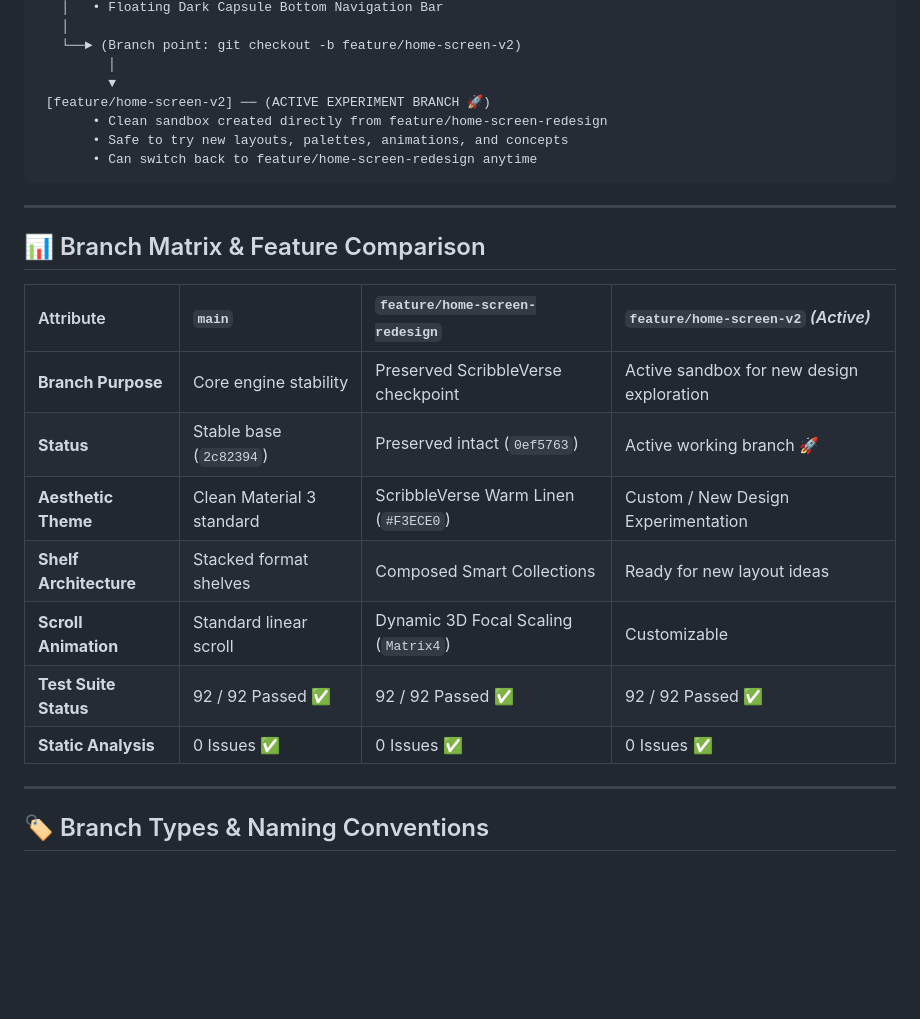
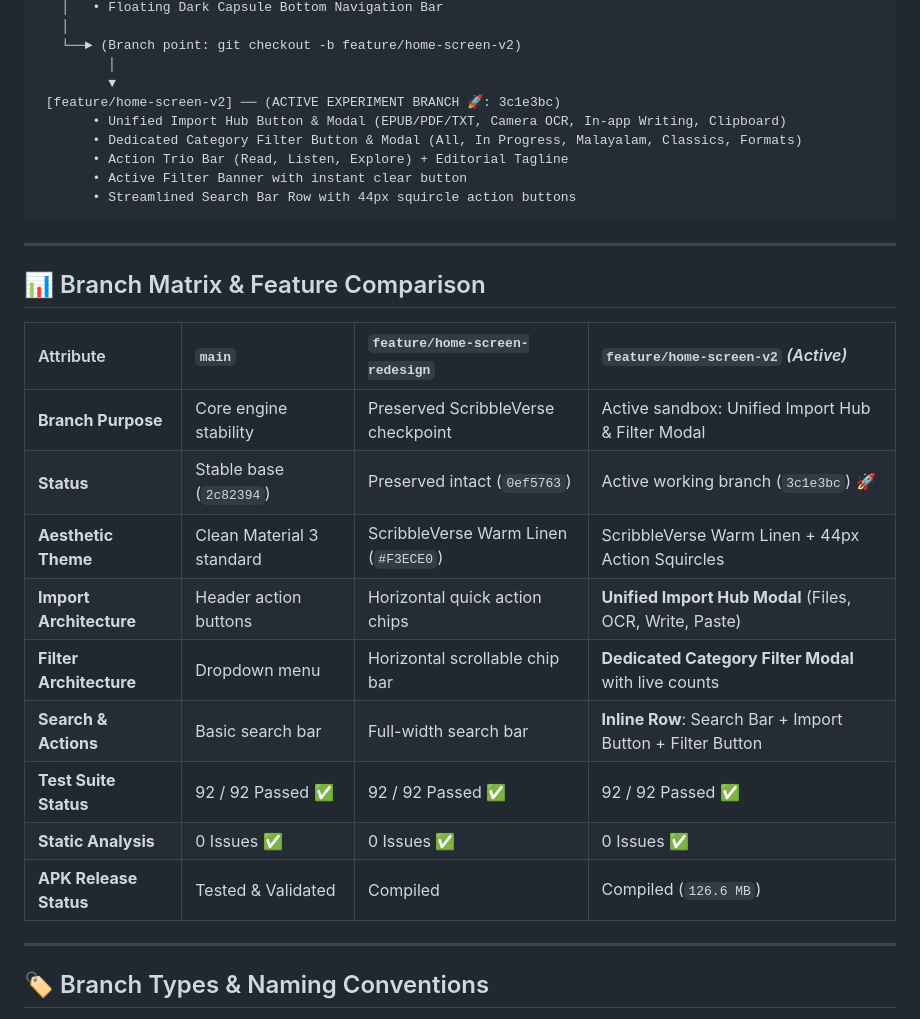
Before and after one commit to Arjun2628/MyShelf, a Markdown page: GIT.md, the part around one of its changes. Drawn GitHub-style; blank space fills up the shorter version.

Commit message:
docs: update GIT.md with feature/home-screen-v2 import hub & category filter architecture

````diff
--- a/GIT.md
+++ b/GIT.md
@@ -57,10 +58,12 @@ gitGraph
    └──► (Branch point: git checkout -b feature/home-screen-v2)
          │
          ▼
- [feature/home-screen-v2] ── (ACTIVE EXPERIMENT BRANCH 🚀)
-       • Clean sandbox created directly from feature/home-screen-redesign
-       • Safe to try new layouts, palettes, animations, and concepts
-       • Can switch back to feature/home-screen-redesign anytime
+ [feature/home-screen-v2] ── (ACTIVE EXPERIMENT BRANCH 🚀: 3c1e3bc)
+       • Unified Import Hub Button & Modal (EPUB/PDF/TXT, Camera OCR, In-app Writing, Clipboard)
+       • Dedicated Category Filter Button & Modal (All, In Progress, Malayalam, Classics, Formats)
+       • Action Trio Bar (Read, Listen, Explore) + Editorial Tagline
+       • Active Filter Banner with instant clear button
+       • Streamlined Search Bar Row with 44px squircle action buttons
 ```
 
 ---
@@ -69,13 +72,15 @@ gitGraph
 
 | Attribute | `main` | `feature/home-screen-redesign` | `feature/home-screen-v2` *(Active)* |
 | :--- | :--- | :--- | :--- |
-| **Branch Purpose** | Core engine stability | Preserved ScribbleVerse checkpoint | Active sandbox for new design exploration |
-| **Status** | Stable base (`2c82394`) | Preserved intact (`0ef5763`) | Active working branch 🚀 |
-| **Aesthetic Theme** | Clean Material 3 standard | ScribbleVerse Warm Linen (`#F3ECE0`) | Custom / New Design Experimentation |
-| **Shelf Architecture** | Stacked format shelves | Composed Smart Collections | Ready for new layout ideas |
-| **Scroll Animation** | Standard linear scroll | Dynamic 3D Focal Scaling (`Matrix4`) | Customizable |
+| **Branch Purpose** | Core engine stability | Preserved ScribbleVerse checkpoint | Active sandbox: Unified Import Hub & Filter Modal |
+| **Status** | Stable base (`2c82394`) | Preserved intact (`0ef5763`) | Active working branch (`3c1e3bc`) 🚀 |
+| **Aesthetic Theme** | Clean Material 3 standard | ScribbleVerse Warm Linen (`#F3ECE0`) | ScribbleVerse Warm Linen + 44px Action Squircles |
+| **Import Architecture** | Header action buttons | Horizontal quick action chips | **Unified Import Hub Modal** (Files, OCR, Write, Paste) |
+| **Filter Architecture** | Dropdown menu | Horizontal scrollable chip bar | **Dedicated Category Filter Modal** with live counts |
+| **Search & Actions** | Basic search bar | Full-width search bar | **Inline Row**: Search Bar + Import Button + Filter Button |
 | **Test Suite Status** | 92 / 92 Passed ✅ | 92 / 92 Passed ✅ | 92 / 92 Passed ✅ |
 | **Static Analysis** | 0 Issues ✅ | 0 Issues ✅ | 0 Issues ✅ |
+| **APK Release Status** | Tested & Validated | Compiled | Compiled (`126.6 MB`) |
 
 ---
 
````
Also changed, not shown: other parts of GIT.md (+2 -1 lines).
